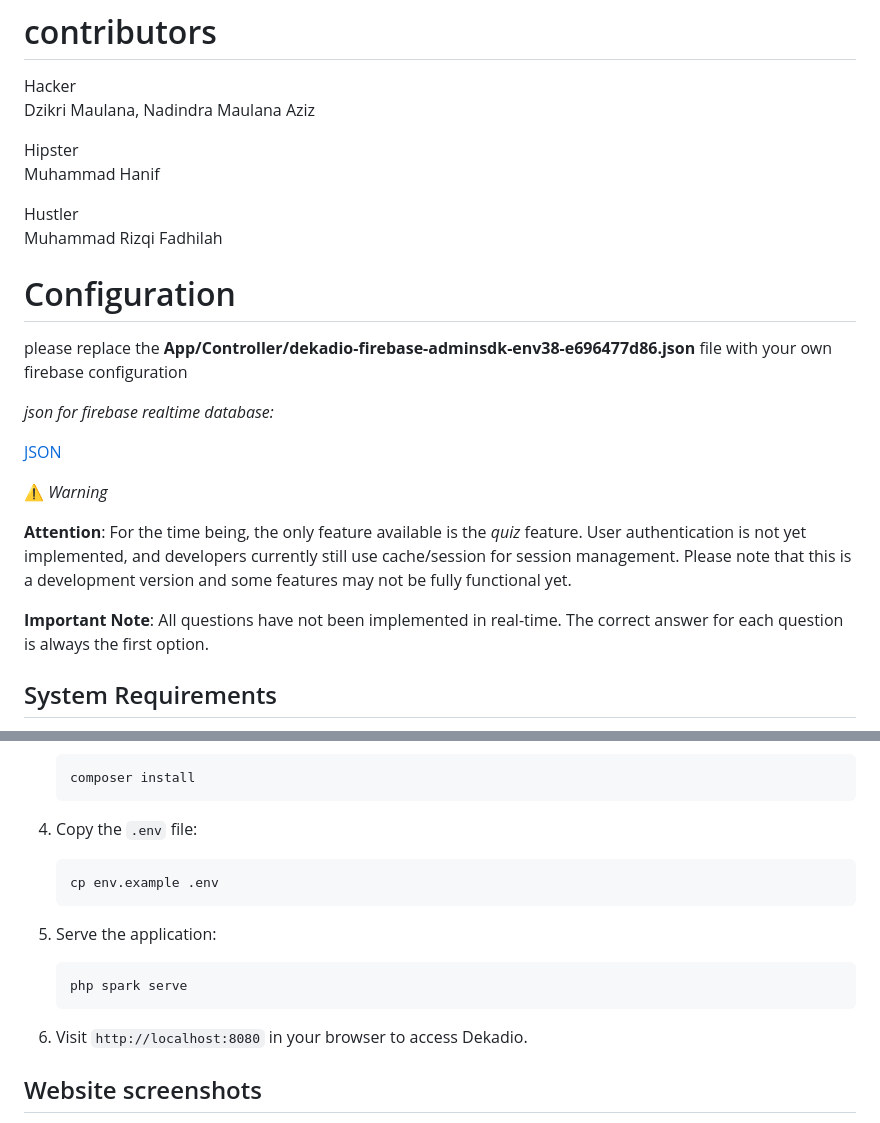
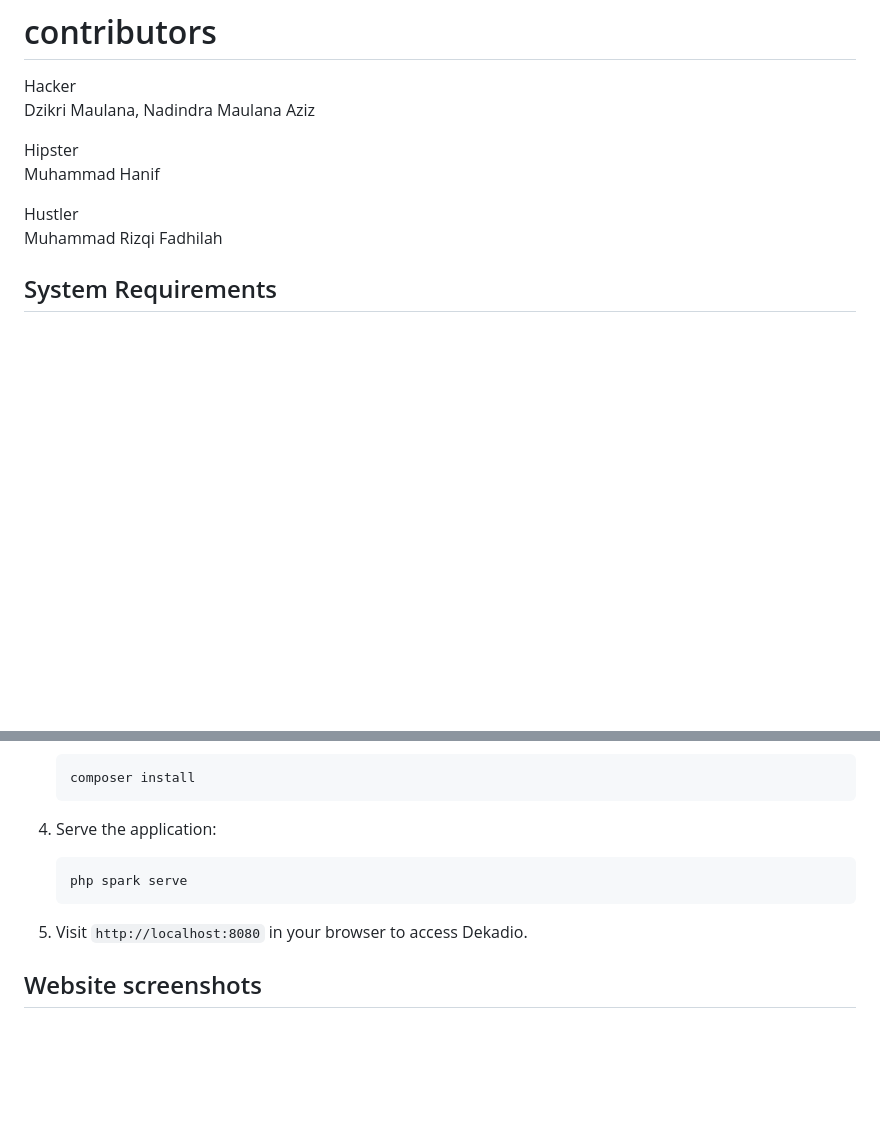
Before and after one commit to dzikrimaulana87/dekadio_NARIHARKRI, a Markdown page: README.md, 2 parts joined by grey strips. Drawn GitHub-style; blank space fills up the shorter version.

````diff
--- a/README.md
+++ b/README.md
@@ -23,21 +23,6 @@ Muhammad Hanif
 
 Hustler<br>
 Muhammad Rizqi Fadhilah
-
-# Configuration <br>
-
-please replace the **App/Controller/dekadio-firebase-adminsdk-env38-e696477d86.json** file with your own firebase configuration
-
-*json for firebase realtime database:*
-
-[JSON](https://github.com/dzikrimaulana87/dekadio_NARIHARKRI/blob/main/dekadio-default-rtdb-export%20(1).json)
-
-
-:warning: *Warning*
-
-**Attention**: For the time being, the only feature available is the *quiz* feature. User authentication is not yet implemented, and developers currently still use cache/session for session management. Please note that this is a development version and some features may not be fully functional yet.
-
-**Important Note**: All questions have not been implemented in real-time. The correct answer for each question is always the first option.
 
 ## System Requirements
 
@@ -66,19 +51,13 @@ please replace the **App/Controller/dekadio-firebase-adminsdk-env38-e696477d86.j
     composer install
     ```
 
-4. Copy the `.env` file:
-
-    ```bash
-    cp env.example .env
-    ```
-
-5. Serve the application:
+4. Serve the application:
 
     ```bash
     php spark serve
     ```
 
-6. Visit `http://localhost:8080` in your browser to access Dekadio.
+5. Visit `http://localhost:8080` in your browser to access Dekadio.
 
 ## Website screenshots
 1. Registration
````
